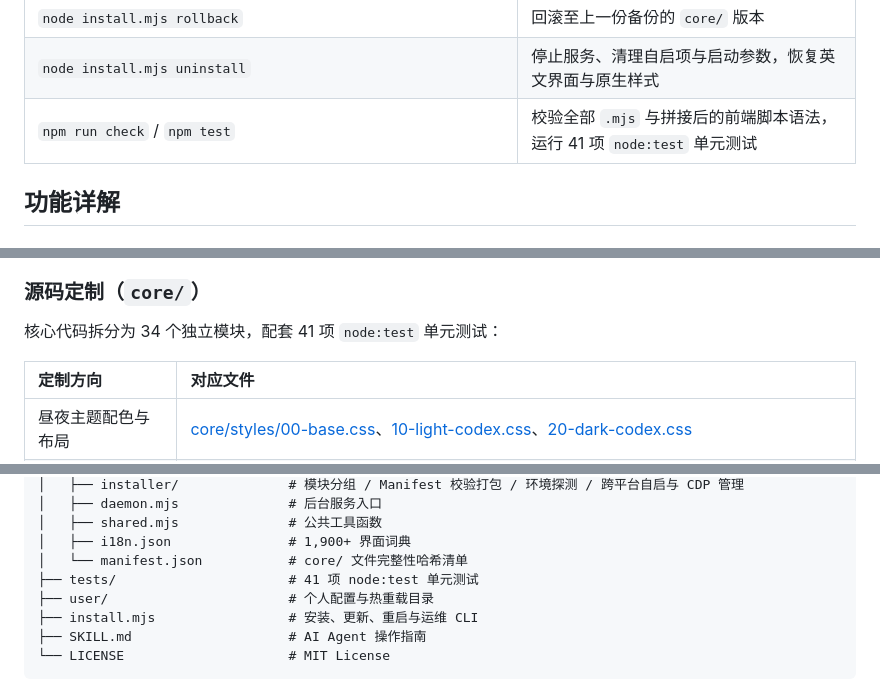
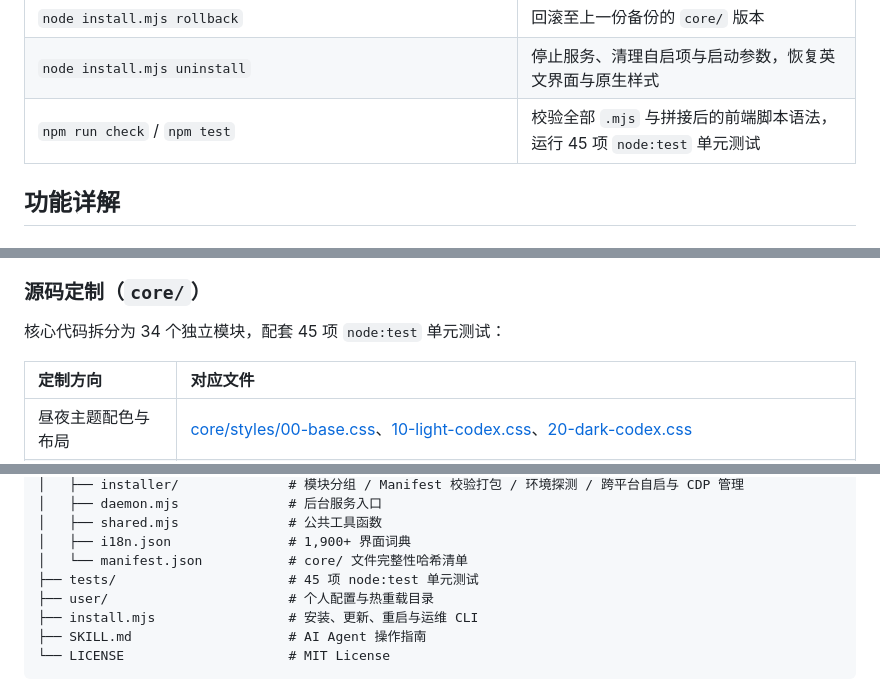
Before and after one commit to Solonggg/antigravity-enhancer, a Markdown page: README.md, 3 parts joined by grey strips. GitHub-like rendering; folded sections open.

```diff
--- a/README.md
+++ b/README.md
@@ -136,7 +136,7 @@ node install.mjs install --only i18n --minimal
 | `node install.mjs sparse-paths --only <features>` | 输出指定模块组合的文件路径清单 |
 | `node install.mjs rollback` | 回滚至上一份备份的 `core/` 版本 |
 | `node install.mjs uninstall` | 停止服务、清理自启项与启动参数，恢复英文界面与原生样式 |
-| `npm run check` / `npm test` | 校验全部 `.mjs` 与拼接后的前端脚本语法，运行 41 项 `node:test` 单元测试 |
+| `npm run check` / `npm test` | 校验全部 `.mjs` 与拼接后的前端脚本语法，运行 45 项 `node:test` 单元测试 |
 
 </details>
 
@@ -240,7 +240,7 @@ node install.mjs install --only i18n --minimal
 
 ### 源码定制（`core/`）
 
-核心代码拆分为 34 个独立模块，配套 41 项 `node:test` 单元测试：
+核心代码拆分为 34 个独立模块，配套 45 项 `node:test` 单元测试：
 
 | 定制方向 | 对应文件 |
 | :--- | :--- |
@@ -271,7 +271,7 @@ antigravity-codex-theme/
 │   ├── shared.mjs              # 公共工具函数
 │   ├── i18n.json               # 1,900+ 界面词典
 │   └── manifest.json           # core/ 文件完整性哈希清单
-├── tests/                      # 41 项 node:test 单元测试
+├── tests/                      # 45 项 node:test 单元测试
 ├── user/                       # 个人配置与热重载目录
 ├── install.mjs                 # 安装、更新、重启与运维 CLI
 ├── SKILL.md                    # AI Agent 操作指南
```
Also changed, not shown: other parts of README.md (+14 -8 lines), assets/telemetry-layouts.png, 9 other files.
